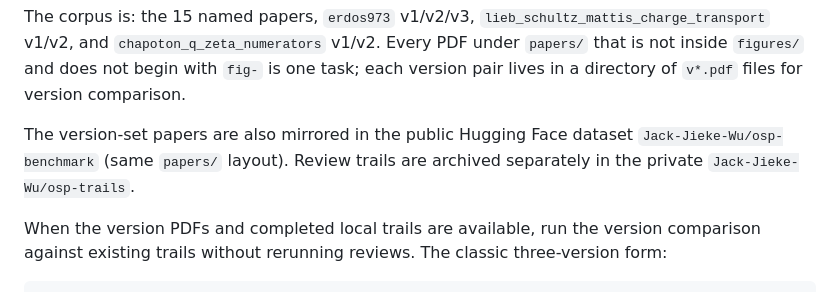
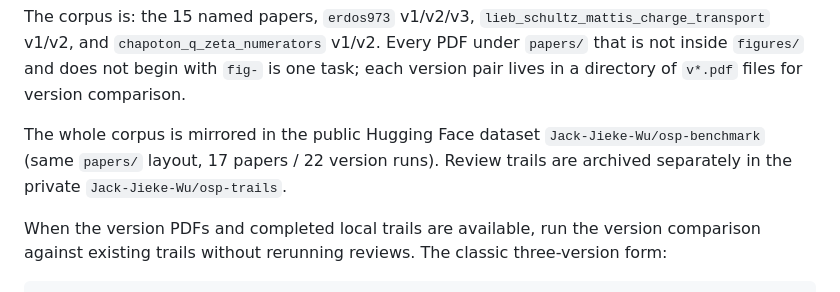
Before and after one commit to a-green-hand-jack/paper-review, a Markdown page: docs/OSP_FORK_WORKFLOW.md, the part around the change. GitHub-like rendering.

Commit message:
Mirror full benchmark corpus to HF osp-benchmark

```diff
--- a/docs/OSP_FORK_WORKFLOW.md
+++ b/docs/OSP_FORK_WORKFLOW.md
@@ -98,9 +98,10 @@ The corpus is: the 15 named papers, `erdos973` v1/v2/v3,
 inside `figures/` and does not begin with `fig-` is one task; each version
 pair lives in a directory of `v*.pdf` files for version comparison.
 
-The version-set papers are also mirrored in the public Hugging Face dataset
-`Jack-Jieke-Wu/osp-benchmark` (same `papers/` layout). Review trails are
-archived separately in the private `Jack-Jieke-Wu/osp-trails`.
+The whole corpus is mirrored in the public Hugging Face dataset
+`Jack-Jieke-Wu/osp-benchmark` (same `papers/` layout, 17 papers / 22 version
+runs). Review trails are archived separately in the private
+`Jack-Jieke-Wu/osp-trails`.
 
 When the version PDFs and completed local trails are available, run the
 version comparison against existing trails without rerunning reviews. The
```
